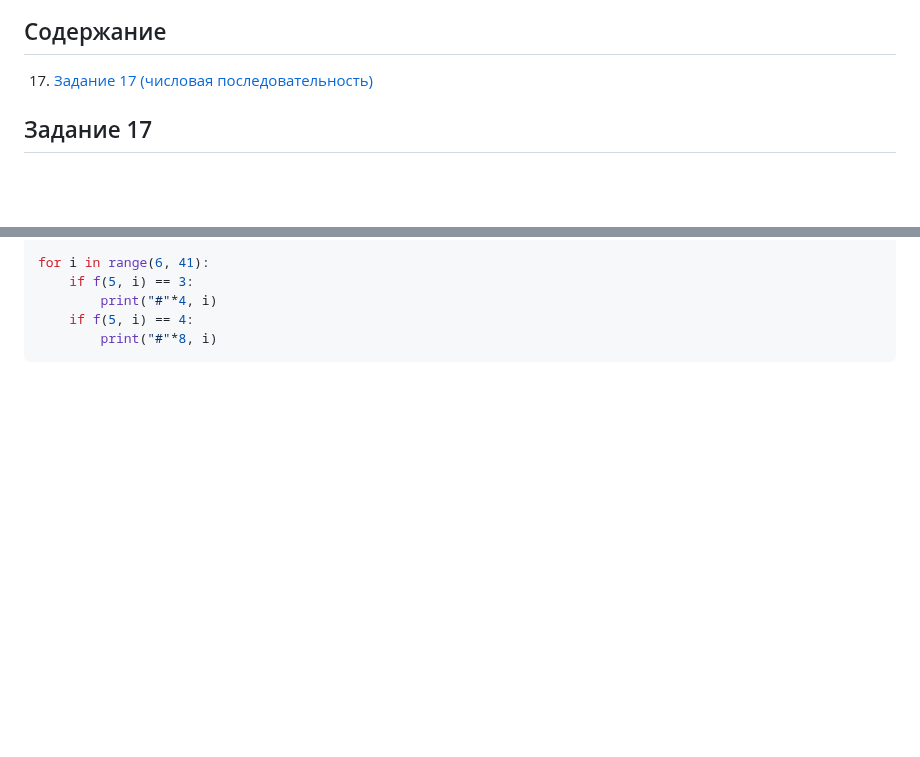
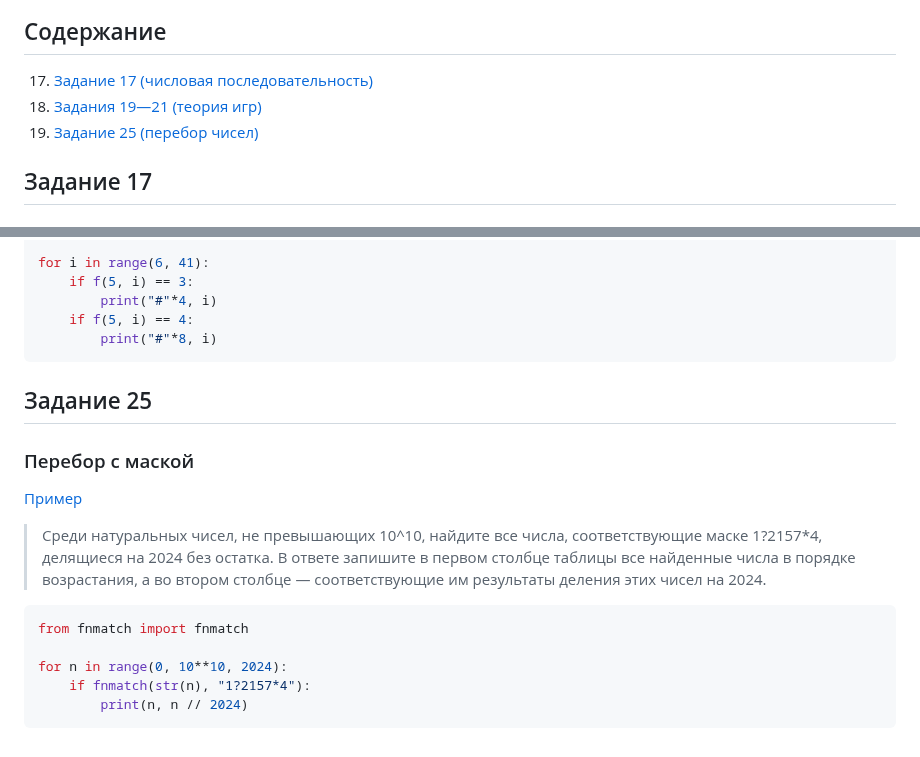
Before and after one commit to isbur-tutorship/inf-ege, a Markdown page: README.md, 2 parts joined by grey strips. Rendered like a GitHub page; blank space fills up the shorter version.

Commit message:
Задание 25

````diff
--- a/README.md
+++ b/README.md
@@ -2,6 +2,8 @@
 
 ## Содержание
 17. [Задание 17 (числовая последовательность)](#задание-17)
+19. [Задания 19—21 (теория игр)](#задания-1921)
+25. [Задание 25 (перебор чисел)](#задание-25)
 
 ## Задание 17
 
@@ -107,3 +109,15 @@ for i in range(6, 41):
     if f(5, i) == 4:
         print("#"*8, i)
 ```
+
+## Задание 25
+### Перебор с маской
+[Пример](https://inf-ege.sdamgia.ru/problem?id=60267)
+> Среди натуральных чисел, не превышающих 10^10, найдите все числа, соответствующие маске 1?2157*4, делящиеся на 2024 без остатка. В ответе запишите в первом столбце таблицы все найденные числа в порядке возрастания, а во втором столбце  — соответствующие им результаты деления этих чисел на 2024.
+```python
+from fnmatch import fnmatch
+
+for n in range(0, 10**10, 2024):
+    if fnmatch(str(n), "1?2157*4"):
+        print(n, n // 2024)
+```
````
